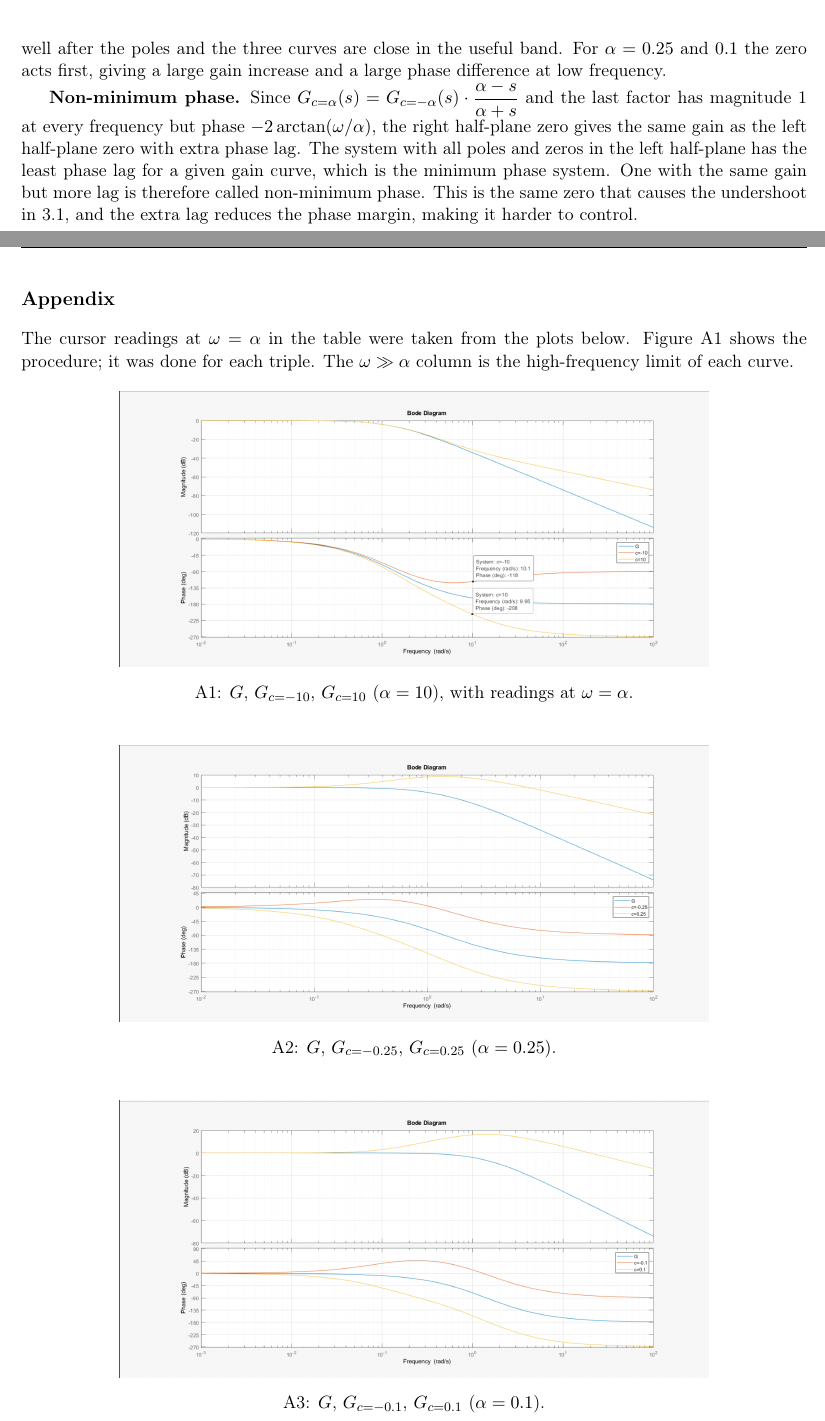
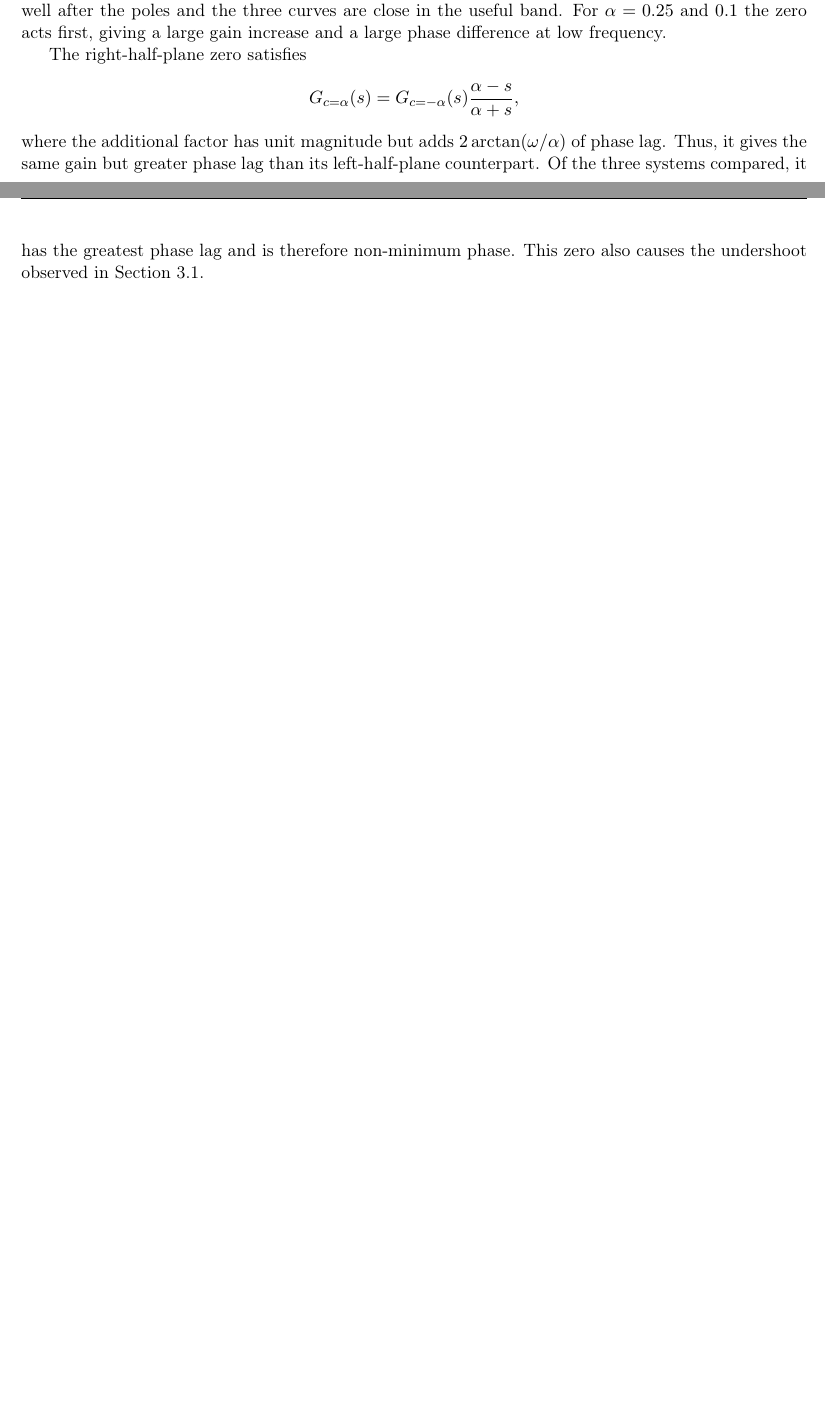
Before and after one commit to BillFaton/claco-lab, a LaTeX document (report/main.tex, which reads report/sections/exercise-3_2.tex): two parts of pages 3 and 4 of 4 before the commit and two parts of pages 2 and 3 of 3 after it, joined at a grey line, cut so that both start at the same text, the shorter picture padded with empty space. Compiled offline with pdfLaTeX.

Commit message:
chore: shortened exercise 3.2

```diff
--- a/report/sections/exercise-3_2.tex
+++ b/report/sections/exercise-3_2.tex
@@ -52,29 +43,8 @@ In general the gap is $2\arctan(\omega/\alpha)$. The size of $\alpha$ matters to
 acts well after the poles and the three curves are close in the useful band. For $\alpha=0.25$ and $0.1$ the zero acts first, giving a large gain
 increase and a large phase difference at low frequency.
 
-\textbf{Non-minimum phase.} Since $G_{c=\alpha}(s)=G_{c=-\alpha}(s)\cdot\dfrac{\alpha-s}{\alpha+s}$ and the last factor has magnitude 1 at every
-frequency but phase $-2\arctan(\omega/\alpha)$, the right half-plane zero gives the same gain as the left half-plane zero with extra phase lag.
-The system with all poles and zeros in the left half-plane has the least phase lag for a given gain curve, which is the minimum phase system.
-One with the same gain but more lag is therefore called non-minimum phase. This is the same zero that causes the undershoot in 3.1,
-and the extra lag reduces the phase margin, making it harder to control.
-
-\newpage
-\section*{\large Appendix}
-The cursor readings at $\omega=\alpha$ in the table were taken from the plots below. Figure A1 shows the procedure;
-it was done for each triple. The $\omega\gg\alpha$ column is the high-frequency limit of each curve.
-
-\begin{figure}[H]
-\centering
-\includegraphics[width=0.75\textwidth]{figures/3_2/test_procedure.png}
-\caption*{A1: $G$, $G_{c=-10}$, $G_{c=10}$ ($\alpha=10$), with readings at $\omega=\alpha$.}
-\end{figure}
-\begin{figure}[H]
-\centering
-\includegraphics[width=0.75\textwidth]{figures/3_2/c=0.25.png}
-\caption*{A2: $G$, $G_{c=-0.25}$, $G_{c=0.25}$ ($\alpha=0.25$).}
-\end{figure}
-\begin{figure}[H]
-\centering
-\includegraphics[width=0.75\textwidth]{figures/3_2/c=0.1.png}
-\caption*{A3: $G$, $G_{c=-0.1}$, $G_{c=0.1}$ ($\alpha=0.1$).}
-\end{figure}
+The right-half-plane zero satisfies
+\[
+G_{c=\alpha}(s)=G_{c=-\alpha}(s)\frac{\alpha-s}{\alpha+s},
+\]
+where the additional factor has unit magnitude but adds \(2\arctan(\omega/\alpha)\) of phase lag. Thus, it gives the same gain but greater phase lag than its left-half-plane counterpart. Of the three systems compared, it has the greatest phase lag and is therefore non-minimum phase. This zero also causes the undershoot observed in Section 3.1.
```
Also changed, not shown: report/sections/exercise-3_2.tex (17 more changed lines).
